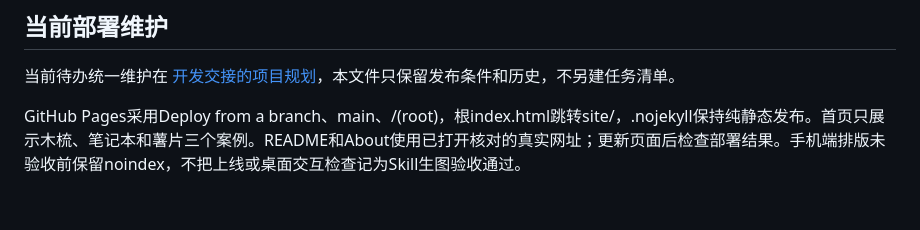
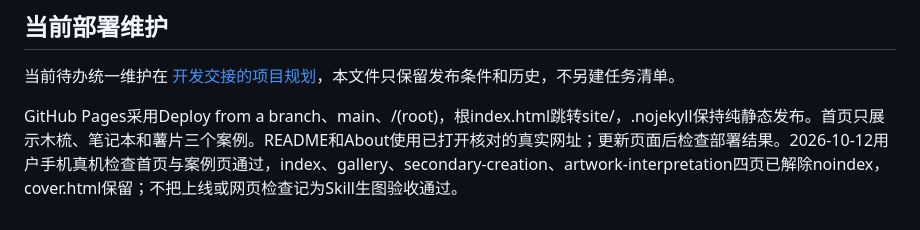
Before and after one commit to denggui-ai/create-miniature-world, a Markdown page: docs/PUBLISH.md, the part around the change. GitHub-like rendering.

Commit message:
docs: record noindex removal in public handoff and PUBLISH
Co-Authored-By: Claude Opus 5.5 <noreply@anthropic.com>

```diff
--- a/docs/PUBLISH.md
+++ b/docs/PUBLISH.md
@@ -53,4 +53,4 @@
 
 当前待办统一维护在 [开发交接的项目规划](DEVELOPMENT_HANDOFF.md#项目规划唯一当前待办入口)，本文件只保留发布条件和历史，不另建任务清单。
 
-GitHub Pages采用Deploy from a branch、main、/(root)，根index.html跳转site/，.nojekyll保持纯静态发布。首页只展示木梳、笔记本和薯片三个案例。README和About使用已打开核对的真实网址；更新页面后检查部署结果。手机端排版未验收前保留noindex，不把上线或桌面交互检查记为Skill生图验收通过。
+GitHub Pages采用Deploy from a branch、main、/(root)，根index.html跳转site/，.nojekyll保持纯静态发布。首页只展示木梳、笔记本和薯片三个案例。README和About使用已打开核对的真实网址；更新页面后检查部署结果。2026-10-12用户手机真机检查首页与案例页通过，index、gallery、secondary-creation、artwork-interpretation四页已解除noindex，cover.html保留；不把上线或网页检查记为Skill生图验收通过。
```
Also changed, not shown: docs/DEVELOPMENT_HANDOFF.md (+2 -2 lines).
